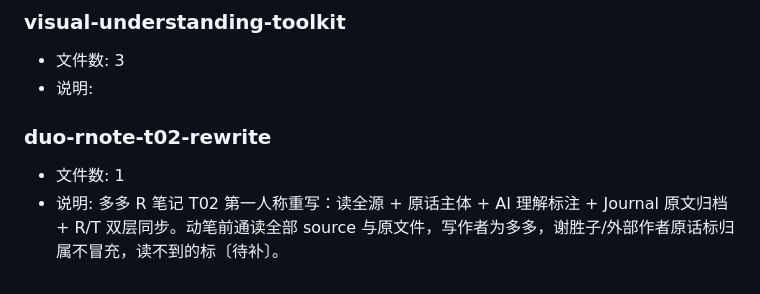
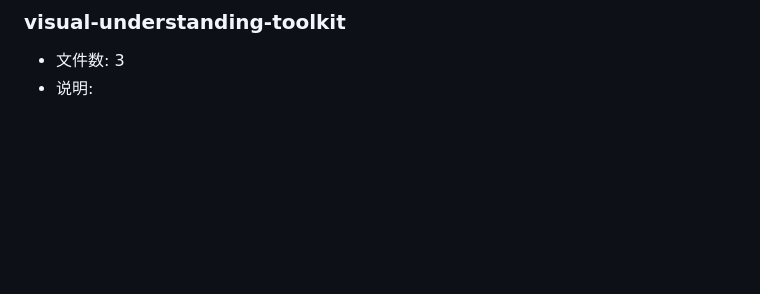
Before and after one commit to faifaida/duoduo-skills, a Markdown page: catalog.md, the part around one of its changes. Rendered like a GitHub page; blank space fills up the shorter version.

Commit message:
refactor: fold T02 rewrite into duo-knowledge-classify (rm standalone skill)

```diff
--- a/catalog.md
+++ b/catalog.md
@@ -75,7 +75,3 @@
 ### visual-understanding-toolkit
 - 文件数: 3
 - 说明:
-
-### duo-rnote-t02-rewrite
-- 文件数: 1
-- 说明: 多多 R 笔记 T02 第一人称重写：读全源 + 原话主体 + AI 理解标注 + Journal 原文归档 + R/T 双层同步。动笔前通读全部 source 与原文件，写作者为多多，谢胜子/外部作者原话标归属不冒充，读不到的标〔待补〕。
```
Also changed, not shown: other parts of catalog.md (+1 -1 lines).
